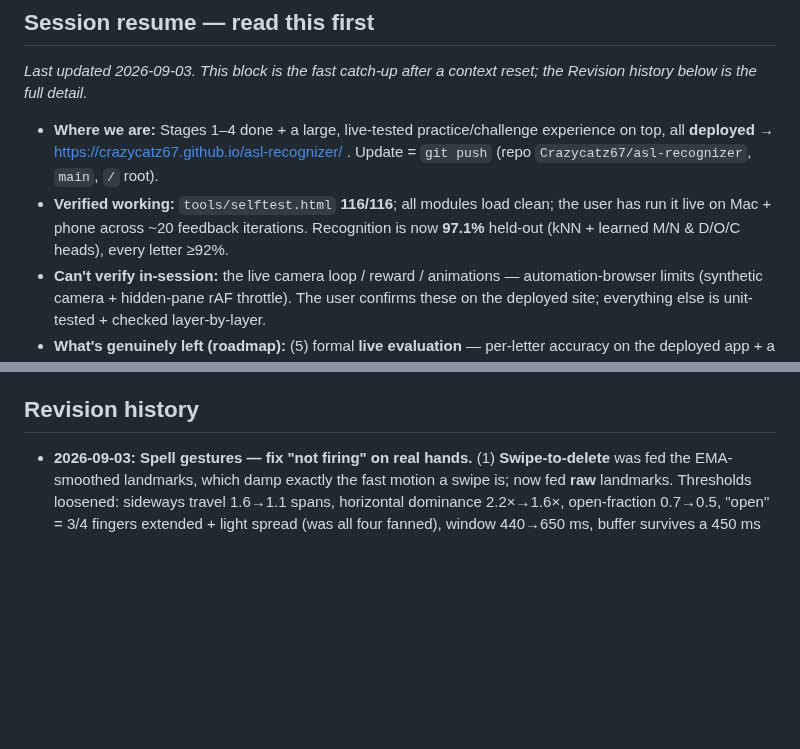
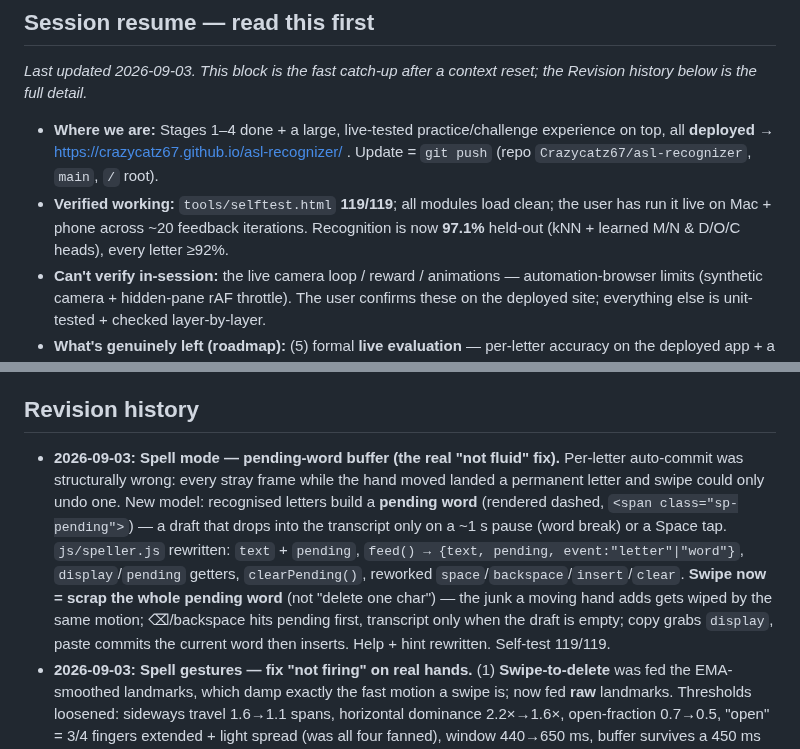
Before and after one commit to Crazycatz67/asl-recognizer, a Markdown page: asl-letter-recognition-plan.md, 2 parts joined by grey strips. GitHub-like rendering; blank space fills up the shorter version.

Commit message:
Plan: Spell mode pending-word buffer
Co-Authored-By: Claude Sonnet 5 <noreply@anthropic.com>

```diff
--- a/asl-letter-recognition-plan.md
+++ b/asl-letter-recognition-plan.md
@@ -4,13 +4,14 @@
 _Last updated 2026-09-03. This block is the fast catch-up after a context reset; the Revision history below is the full detail._
 
 - **Where we are:** Stages 1–4 done + a large, live-tested practice/challenge experience on top, all **deployed** → https://crazycatz67.github.io/asl-recognizer/ . Update = `git push` (repo `Crazycatz67/asl-recognizer`, `main`, `/` root).
-- **Verified working:** `tools/selftest.html` **116/116**; all modules load clean; the user has run it live on Mac + phone across ~20 feedback iterations. Recognition is now **97.1%** held-out (kNN + learned M/N & D/O/C heads), every letter ≥92%.
+- **Verified working:** `tools/selftest.html` **119/119**; all modules load clean; the user has run it live on Mac + phone across ~20 feedback iterations. Recognition is now **97.1%** held-out (kNN + learned M/N & D/O/C heads), every letter ≥92%.
 - **Can't verify in-session:** the live camera loop / reward / animations — automation-browser limits (synthetic camera + hidden-pane rAF throttle). The user confirms these on the deployed site; everything else is unit-tested + checked layer-by-layer.
 - **What's genuinely left (roadmap):** (5) formal **live evaluation** — per-letter accuracy on the deployed app + a skin-tone detection-reliability check (needs a person or two at the webcam), and (6) **words + J/Z** — buffer recognised letters into text with a space gesture; J/Z via a short motion buffer. PWA/offline is a nice-to-have.
 - **Don't re-explore:** the *single-measurement* M↔N / D↔O tie-breaker (`js/refine.js`) — disproven, shelved. The M/N/D fix that *worked* is `js/heads.js` (learned heads); retrain via `tools/train-heads.html` if the dataset changes.
 - **Working agreement:** explain choices plainly as you go; keep this doc current with a dated Revision-history entry per change; flag deviations and wait for confirmation; ask before adding any dependency beyond MediaPipe. User is an AI major building this to learn.
 
 ## Revision history
+- **2026-09-03:** **Spell mode — pending-word buffer (the real "not fluid" fix).** Per-letter auto-commit was structurally wrong: every stray frame while the hand moved landed a permanent letter and swipe could only undo one. New model: recognised letters build a **pending word** (rendered dashed, `<span class="sp-pending">`) — a draft that drops into the transcript only on a ~1 s pause (word break) or a Space tap. `js/speller.js` rewritten: `text` + `pending`, `feed() → {text, pending, event:"letter"|"word"}`, `display`/`pending` getters, `clearPending()`, reworked `space`/`backspace`/`insert`/`clear`. **Swipe now = scrap the whole pending word** (not "delete one char") — the junk a moving hand adds gets wiped by the same motion; ⌫/backspace hits pending first, transcript only when the draft is empty; copy grabs `display`, paste commits the current word then inserts. Help + hint rewritten. Self-test 119/119.
 - **2026-09-03:** **Spell gestures — fix "not firing" on real hands.** (1) **Swipe-to-delete** was fed the EMA-smoothed landmarks, which damp exactly the fast motion a swipe is; now fed **raw** landmarks. Thresholds loosened: sideways travel 1.6→1.1 spans, horizontal dominance 2.2×→1.6×, open-fraction 0.7→0.5, "open" = 3/4 fingers extended + light spread (was all four fanned), window 440→650 ms, buffer survives a 450 ms frame-clip. (2) **Two-hand copy/paste** — MediaPipe merges/drops a hand track exactly when the hands meet (the moment "copy" needs). Rewrote `match()` to use the widest & narrowest gap seen between two *open* hands and their **order** (apart→together = copy, together→apart = paste) instead of first-third/last-third averages, so dropped frames in the middle don't matter; "open" loosened to 3/4 fingers; window 560→750 ms. (3) **Live readout** under the controls (`#spMetrics`): `swipe: sideways X/1.1 · up-down Y · open Z` with one hand, `hands: gap X (saw min–max)` with two — so a gesture that still won't register can be tuned to real numbers. (4) The gesture-demo box also animates **Add a letter** (hold still, ring fills) and **Space** (lower the hand, a gap appears). Self-test 116/116.
 - **2026-09-03:** **Spell mode — animated gesture demos.** New "Hand gestures — how to do them" fold (open by default) with a small looping CSS animation per gesture: an open hand sweeping sideways (delete), two hands together (copy), two hands apart (paste), + a "fingers must be spread" note. `prefers-reduced-motion` freezes them at a legible pose. "How to spell" (text steps) collapsed by default now that the gesture block owns the how-to. `serve.ps1` also wraps `GetContext()` so a listener hiccup can't end the loop. Self-test 114/114.
 - **2026-09-03:** **Spell mode — two-hand copy / paste gestures.** Uses the 2nd tracked hand (`NUM_HANDS` was already 2). New `js/twohand.js`: buffers the wrist-to-wrist gap between two *spread-open* hands over ~560 ms → `"copy"` when they come together (gap > 2.4 spans → < 1.6) or `"paste"` when they pull apart (mirror), 800 ms cooldown; requires both hands spread-open so one-handed spelling can't fire it. Copy also writes the system clipboard (Ctrl/Cmd+V anywhere) and stashes the text locally so paste works even when the clipboard API is blocked; paste re-inserts via new `speller.insert()`. Both hands are now drawn on the overlay in Spell mode. Added a **Paste** button (tries the real clipboard, falls back to the local stash). Self-test 114/114 (+7 twohand, +1 speller.insert).
```
